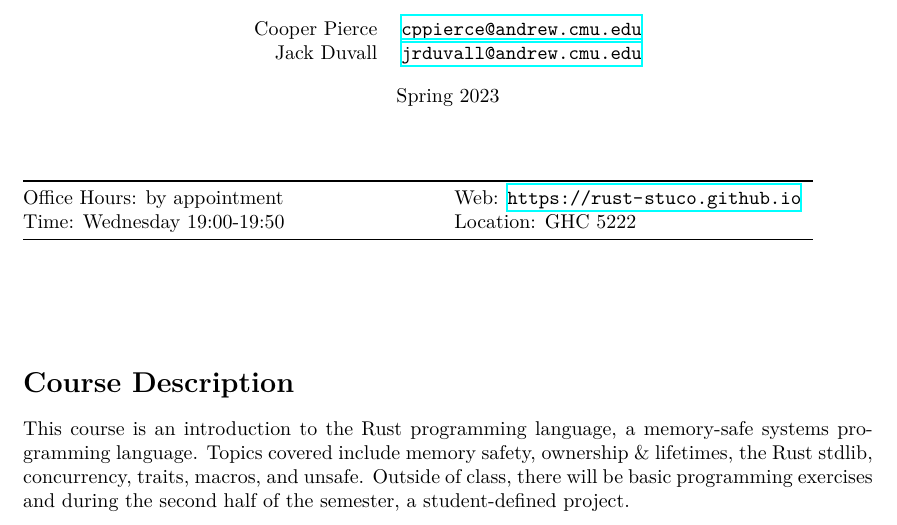
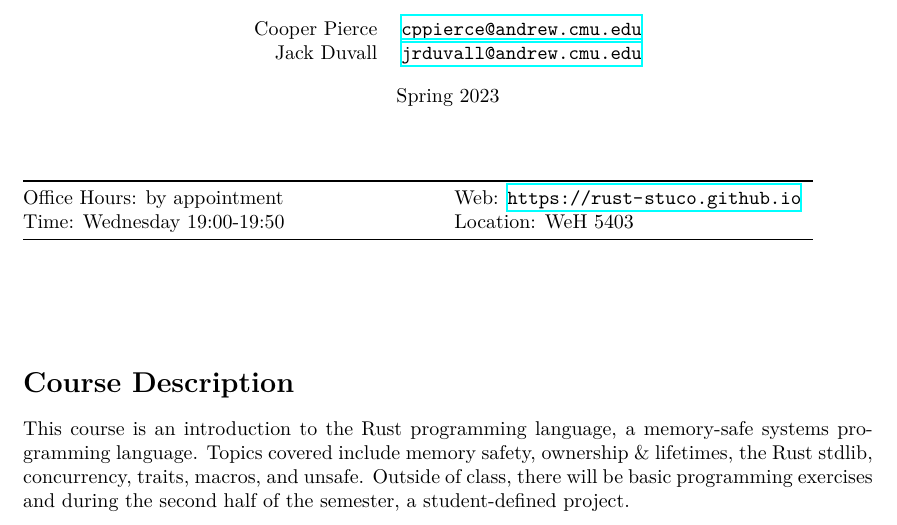
Before and after one commit to rust-stuco/syllabus, a LaTeX document (syllabus.tex): part of page 1 of 5, cut so that both start at the same text. Compiled offline with XeLaTeX.

Commit message:
Update room location for S23

```diff
--- a/syllabus.tex
+++ b/syllabus.tex
@@ -27,12 +27,12 @@
 }
 
 \newcommand{\shortcoursename}{STUCO: RUSTLANG}
-\newcommand{\courselocation}{GHC 5222}
+\newcommand{\courselocation}{WeH 5403}
 \newcommand{\meetingstarttime}{19:00}
 \newcommand{\meetingendtime}{19:50}
 \newcommand{\meetingdays}{Wednesday}
 \newcommand{\longsemester}{Spring 2023}
-\newcommand{\shortsemester}{F23}
+\newcommand{\shortsemester}{S23}
 \newcommand{\academicyear}{2022-23}
 \newcommand{\deptcode}{98}
 \newcommand{\coursecode}{008}
```
